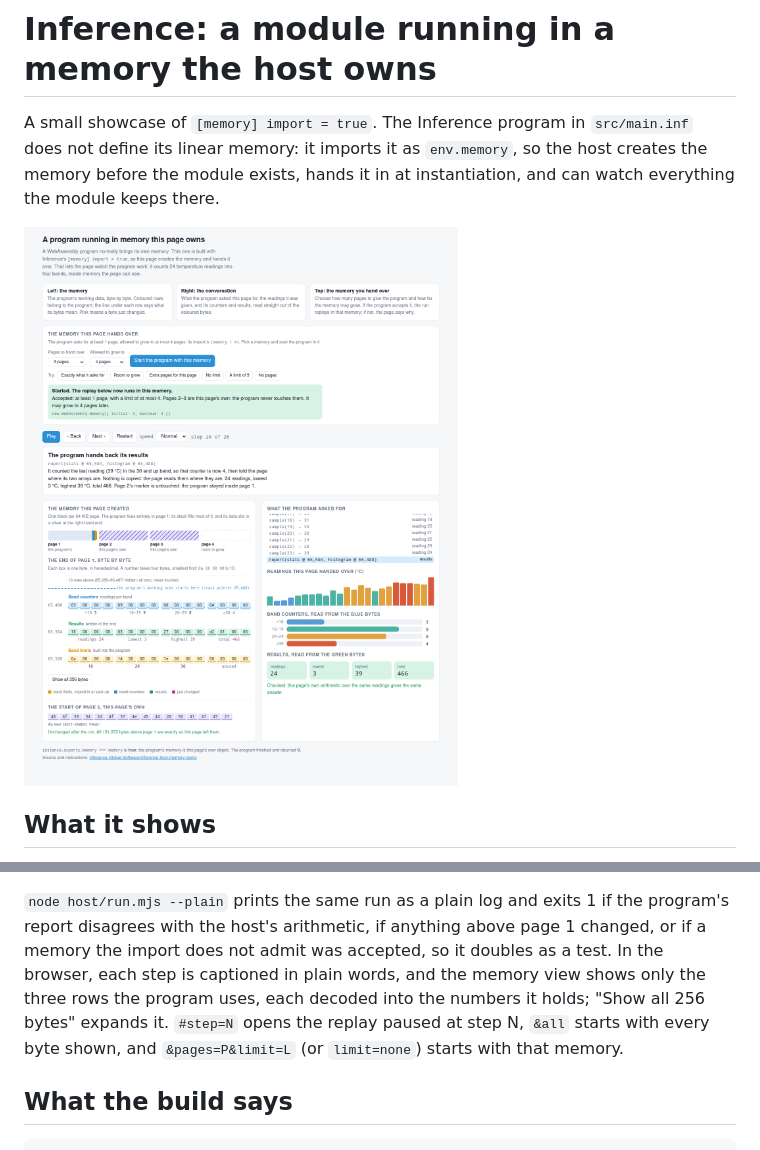
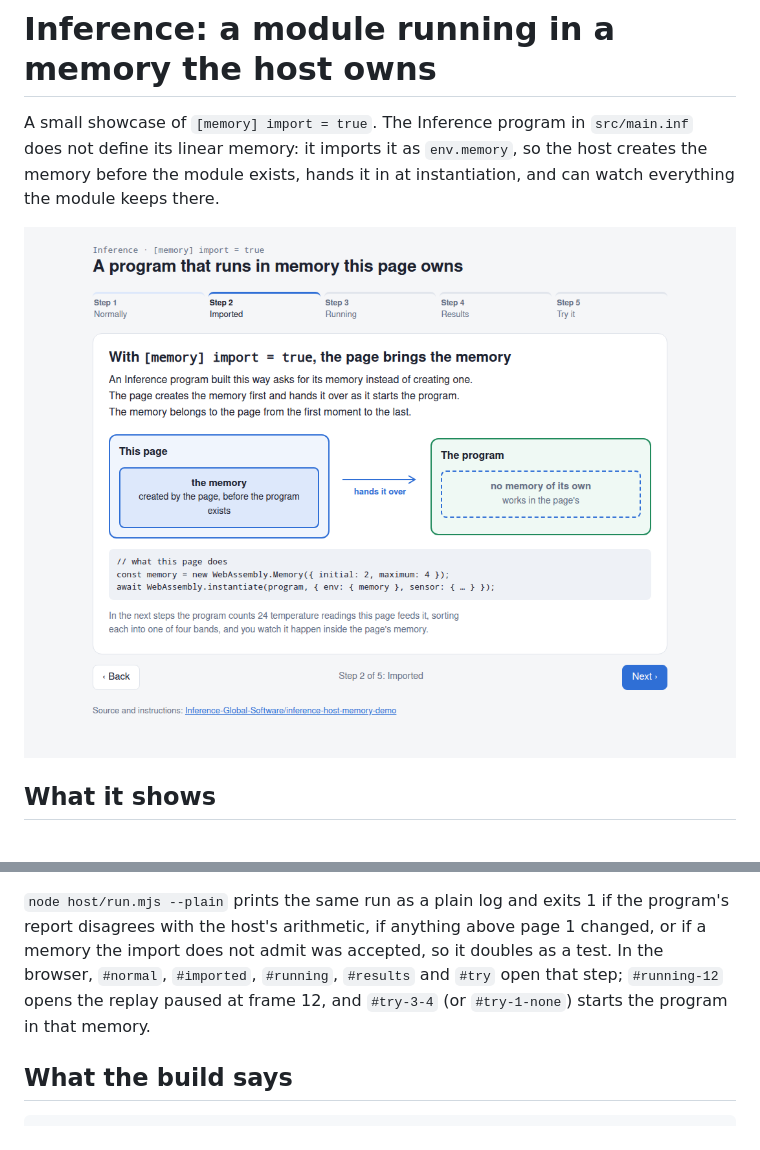
Before and after one commit to Inference-Global-Software/inference-host-memory-demo, a Markdown page: README.md, 2 parts joined by grey strips. Drawn GitHub-style; pictures changed too: docs/browser-report-step.png (deleted), docs/walkthrough-imported.png (added).

```diff
--- a/README.md
+++ b/README.md
@@ -5,7 +5,7 @@ A small showcase of `[memory] import = true`. The Inference program in
 `env.memory`, so the host creates the memory before the module exists, hands
 it in at instantiation, and can watch everything the module keeps there.
 
-![The browser view at the report step](docs/browser-report-step.png)
+![Step 2 of the walkthrough: the page creates the memory and hands it to the program](docs/walkthrough-imported.png)
 
 ## What it shows
 
@@ -54,11 +68,9 @@ directly.
 `node host/run.mjs --plain` prints the same run as a plain log and exits 1 if
 the program's report disagrees with the host's arithmetic, if anything above
 page 1 changed, or if a memory the import does not admit was accepted, so it
-doubles as a test. In the browser, each step is captioned in plain words, and
-the memory view shows only the three rows the program uses, each decoded into
-the numbers it holds; "Show all 256 bytes" expands it. `#step=N` opens the
-replay paused at step N, `&all` starts with every byte shown, and
-`&pages=P&limit=L` (or `limit=none`) starts with that memory.
+doubles as a test. In the browser, `#normal`, `#imported`, `#running`,
+`#results` and `#try` open that step; `#running-12` opens the replay paused at
+frame 12, and `#try-3-4` (or `#try-1-none`) starts the program in that memory.
 
 ## What the build says
 
```
Also changed, not shown: other parts of README.md (+14 -0 lines), docs/browser-mid-run-dark.png (deleted), docs/walkthrough-results.png (added), 2 other files.
